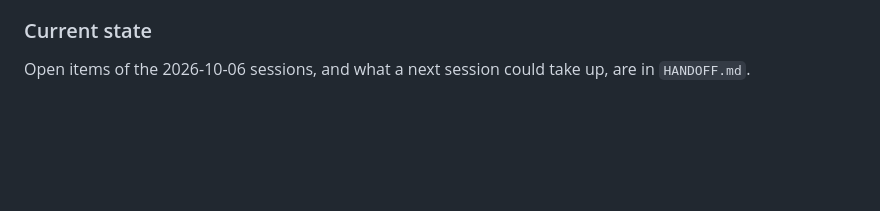
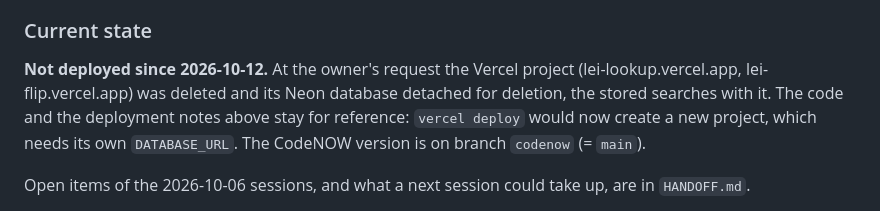
Before and after one commit to jak-rb/LEI-flip, a Markdown page: CLAUDE.md, the part around the change. Drawn GitHub-style; blank space fills up the shorter version.

Commit message:
Note that the Vercel deployment was shut down
At the owner's request the Vercel project (both domains) was deleted
and its Neon database detached for deletion. The code and the
deployment notes stay for reference.

Co-Authored-By: Claude Opus 5.5 <noreply@anthropic.com>

```diff
--- a/CLAUDE.md
+++ b/CLAUDE.md
@@ -558,6 +558,13 @@ page and in the downloads alike.
 
 ### Current state
 
+**Not deployed since 2026-10-12.** At the owner's request the Vercel
+project (lei-lookup.vercel.app, lei-flip.vercel.app) was deleted and its
+Neon database detached for deletion, the stored searches with it. The
+code and the deployment notes above stay for reference: `vercel deploy`
+would now create a new project, which needs its own `DATABASE_URL`. The
+CodeNOW version is on branch `codenow` (= `main`).
+
 Open items of the 2026-10-06 sessions, and what a next session could take
 up, are in `HANDOFF.md`.
 
```
